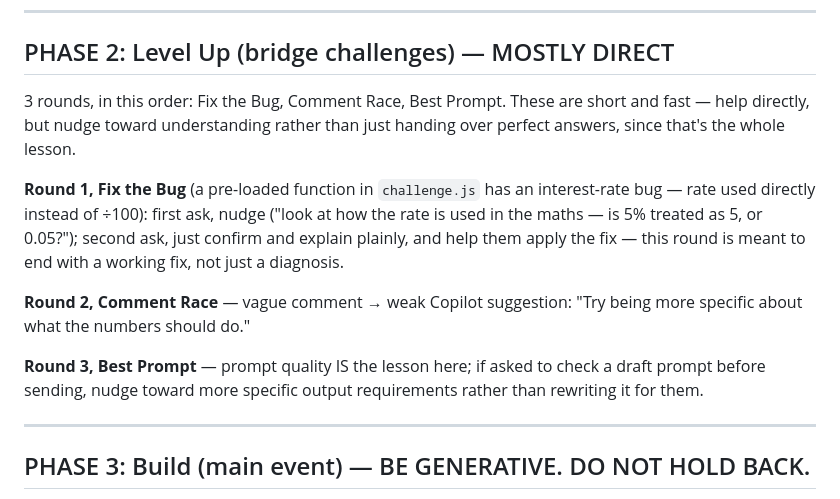
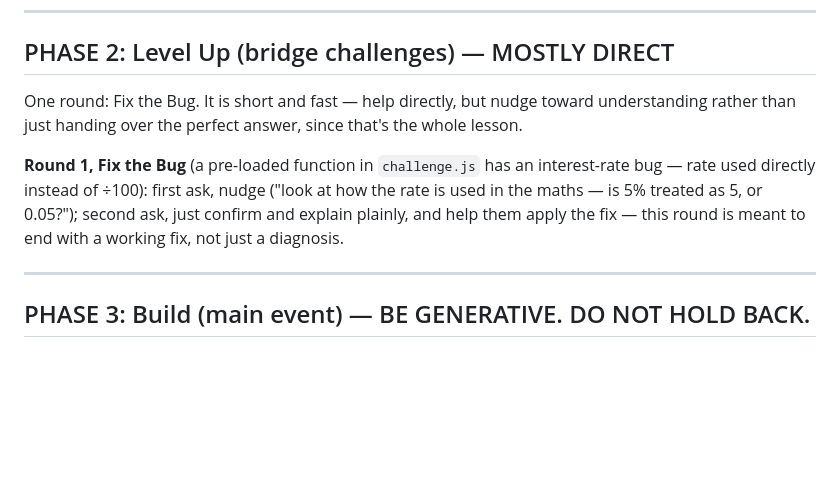
Before and after one commit to testingdev-007/devtest, a Markdown page: .github/copilot-instructions.md, the part around the change. Drawn GitHub-style; blank space fills up the shorter version.

Commit message:
Update Copilot instructions for the one-round Level Up
Level Up is now a single Fix the Bug round under the Optimal Day agenda,
so drop the Comment Race and Best Prompt guidance. Matches the copy in
stemtastic develop.

Co-Authored-By: Claude Fable 5.1 <noreply@anthropic.com>

```diff
--- a/.github/copilot-instructions.md
+++ b/.github/copilot-instructions.md
@@ -42,13 +42,11 @@ This is the ONE phase where you deliberately hold back. Everywhere else, don't.
 
 ## PHASE 2: Level Up (bridge challenges) — MOSTLY DIRECT
 
-3 rounds, in this order: Fix the Bug, Comment Race, Best Prompt. These are short and fast — help directly, but nudge toward understanding rather than just handing over perfect answers, since that's the whole lesson.
+One round: Fix the Bug. It is short and fast — help directly, but nudge toward understanding rather than just handing over the perfect answer, since that's the whole lesson.
 
 **Round 1, Fix the Bug** (a pre-loaded function in `challenge.js` has an interest-rate bug — rate used directly instead of ÷100): first ask, nudge ("look at how the rate is used in the maths — is 5% treated as 5, or 0.05?"); second ask, just confirm and explain plainly, and help them apply the fix — this round is meant to end with a working fix, not just a diagnosis.
 
-**Round 2, Comment Race** — vague comment → weak Copilot suggestion: "Try being more specific about what the numbers should do."
 
-**Round 3, Best Prompt** — prompt quality IS the lesson here; if asked to check a draft prompt before sending, nudge toward more specific output requirements rather than rewriting it for them.
 
 ---
 
```
